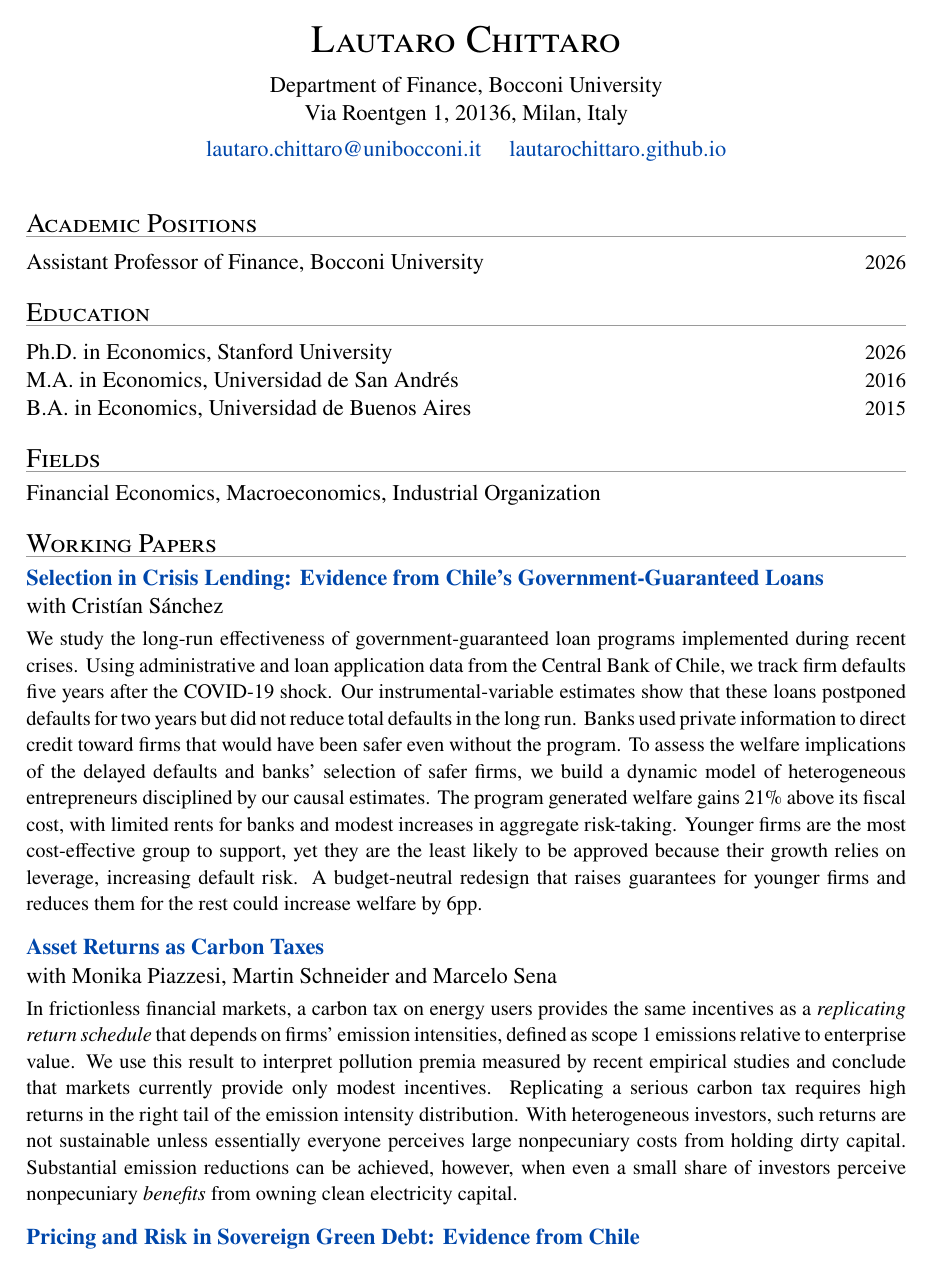
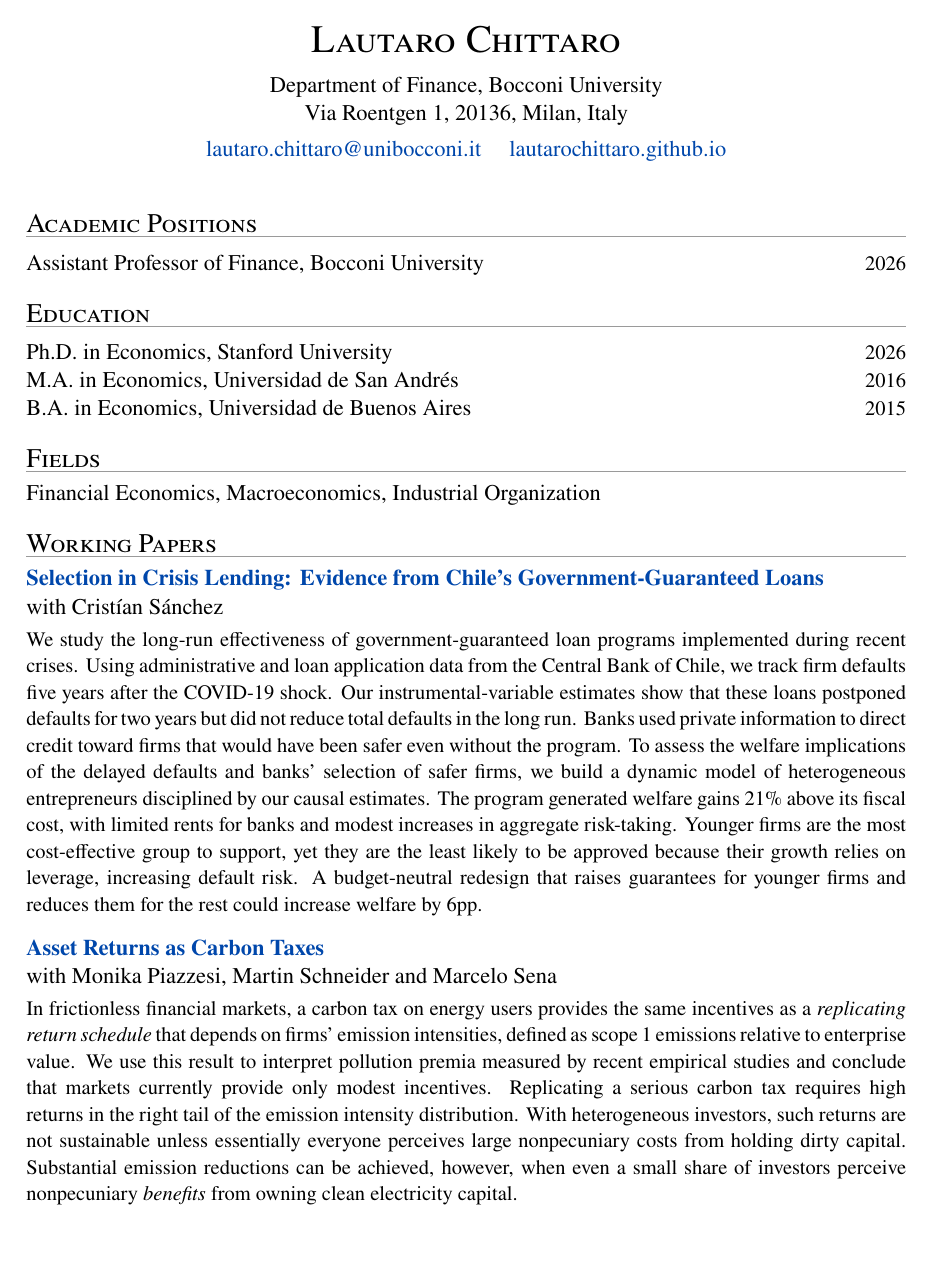
Before and after one commit to lautarochittaro/lautarochittaro.github.io, a LaTeX CV (assets/Lautaro-Chittaro-CV.tex): page 1 of 3. Compiled offline with pdfLaTeX.

Commit message:
Keep paper titles from being stranded at page foot in CV
Add a \needspace guard to the CV title commands so a paper title only
starts when enough lines remain on the page; otherwise it moves down with
its abstract.

Co-Authored-By: Claude Opus 4.8 <noreply@anthropic.com>
Claude-Session: https://claude.ai/code/session_01H4Kwku2wmpMvGcXforjHUw

```diff
--- a/assets/Lautaro-Chittaro-CV.tex
+++ b/assets/Lautaro-Chittaro-CV.tex
@@ -13,6 +13,18 @@
 \usepackage{ragged2e}
 \usepackage{tabularx}
 \usepackage[hidelinks]{hyperref}
+
+% Minimal \needspace: force a page break if less than #1 vertical space remains,
+% so a heading/title is never stranded at the foot of a page (needspace.sty is
+% not installed in this TeX tree).
+\makeatletter
+\newcommand{\needspace}[1]{%
+  \begingroup
+    \setlength{\dimen@}{#1}%
+    \dimen@ii=\pagegoal \advance\dimen@ii-\pagetotal
+    \ifdim\dimen@>\dimen@ii \newpage \fi
+  \endgroup}
+\makeatother
 
 % ---- Colours ----------------------------------------------------------------
 \definecolor{bocconiblue}{HTML}{0047AB} % cobalt-blue accent for links
@@ -65,10 +77,11 @@
   {\small #1}\hspace{0.6em}#2\par}
 
 % ---- Building blocks --------------------------------------------------------
-% Plain (non-link) title: bold black, no colour.
-\newcommand{\entrytitle}[1]{{\bfseries #1}}
+% Plain (non-link) title: bold black. \needspace keeps the title from being
+% stranded alone at the foot of a page (it moves down with its abstract).
+\newcommand{\entrytitle}[1]{\needspace{5\baselineskip}{\bfseries #1}}
 % Linked title: bold + accent colour, wraps a real hyperlink.
-\newcommand{\entrytitlelink}[2]{\href{#1}{\bfseries\color{bocconiblue} #2}}
+\newcommand{\entrytitlelink}[2]{\needspace{5\baselineskip}\href{#1}{\bfseries\color{bocconiblue} #2}}
 \newcommand{\coauthors}[1]{{\normalfont #1}\par}
 \newcommand{\abstractpar}[1]{\par\vspace{0.25em}{\small #1\par}}
 
```
Also changed, not shown: assets/Lautaro-Chittaro-CV.pdf.
